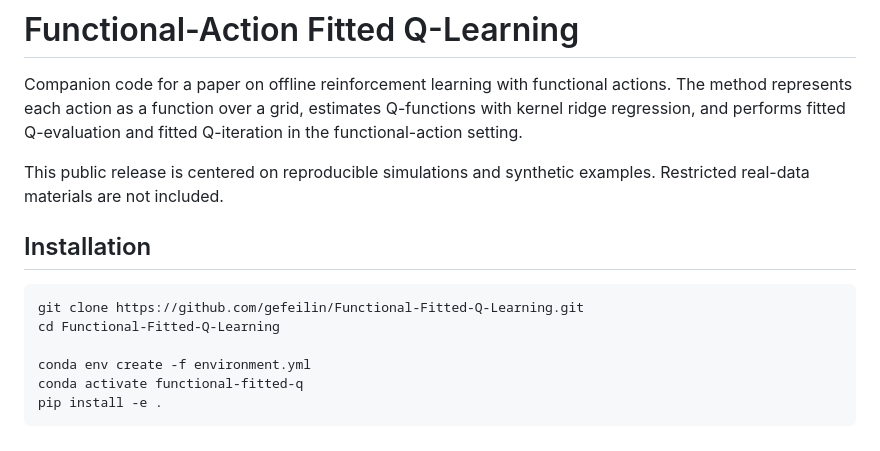
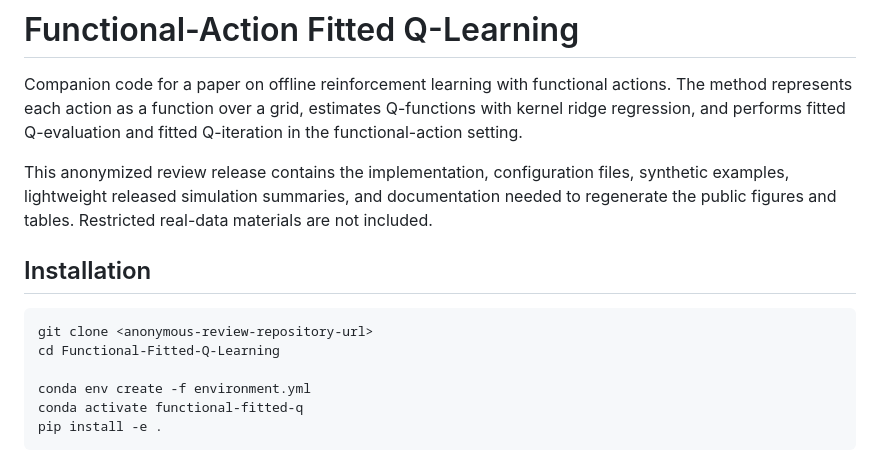
Before and after one commit to gefeilin/Functional-Fitted-Q-Learning, a Markdown page: README.md, the part around the change. GitHub-like rendering.

Commit message:
Anonymize README repository instructions

````diff
--- a/README.md
+++ b/README.md
@@ -2,12 +2,15 @@
 
 Companion code for a paper on offline reinforcement learning with functional actions. The method represents each action as a function over a grid, estimates Q-functions with kernel ridge regression, and performs fitted Q-evaluation and fitted Q-iteration in the functional-action setting.
 
-This public release is centered on reproducible simulations and synthetic examples. Restricted real-data materials are not included.
+This anonymized review release contains the implementation, configuration files,
+synthetic examples, lightweight released simulation summaries, and documentation
+needed to regenerate the public figures and tables. Restricted real-data
+materials are not included.
 
 ## Installation
 
 ```bash
-git clone https://github.com/gefeilin/Functional-Fitted-Q-Learning.git
+git clone <anonymous-review-repository-url>
 cd Functional-Fitted-Q-Learning
 
 conda env create -f environment.yml
````
